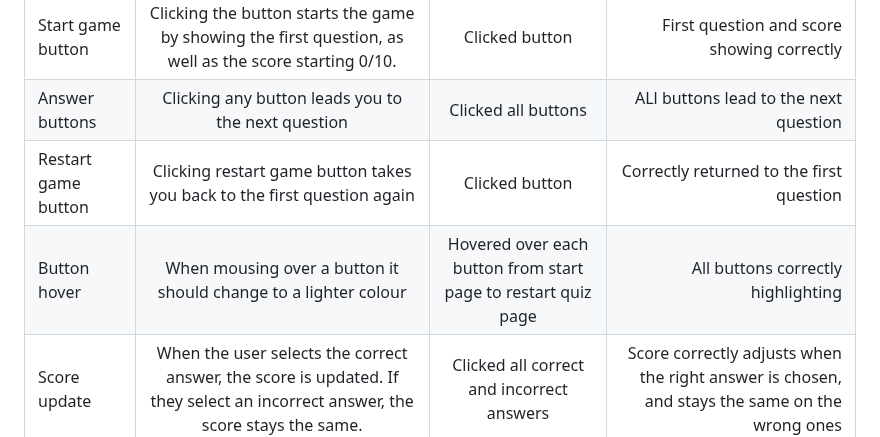
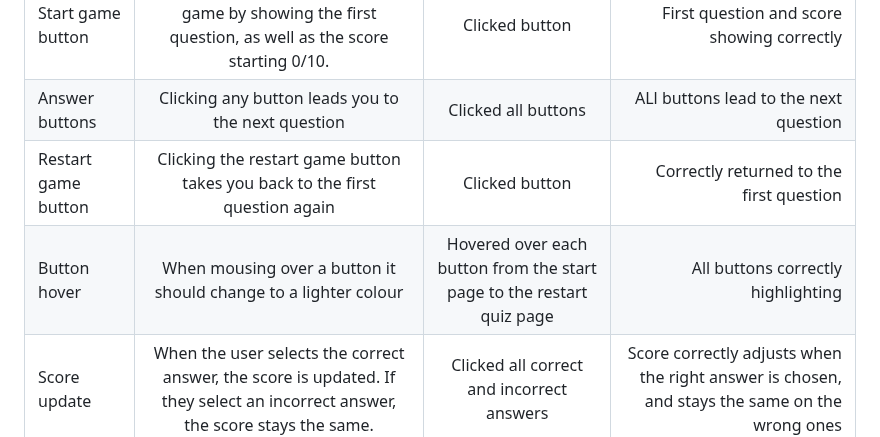
Before and after one commit to emmy-codes/Star-Trek-Quiz, a Markdown page: TESTING.md, the part around one of its changes. Rendered like a GitHub page.

```diff
--- a/TESTING.md
+++ b/TESTING.md
@@ -45,8 +45,8 @@ Devices tested: Android flip Z3. Google Pixel, iPhone
 | Modal close | Clicking outside the modal or on the X closes the window | Clicked both outside the box and on the X | Window correctly closes |
 | Start game button | Clicking the button starts the game by showing the first question, as well as the score starting 0/10. | Clicked button | First question and score showing correctly |
 | Answer buttons | Clicking any button leads you to the next question | Clicked all buttons | ALl buttons lead to the next question |
-| Restart game button | Clicking restart game button takes you back to the first question again | Clicked button | Correctly returned to the first question |
-| Button hover | When mousing over a button it should change to a lighter colour | Hovered over each button from start page to restart quiz page | All buttons correctly highlighting |
+| Restart game button | Clicking the restart game button takes you back to the first question again | Clicked button | Correctly returned to the first question |
+| Button hover | When mousing over a button it should change to a lighter colour | Hovered over each button from the start page to the restart quiz page | All buttons correctly highlighting |
 | Score update | When the user selects the correct answer, the score is updated. If they select an incorrect answer, the score stays the same. | Clicked all correct and incorrect answers | Score correctly adjusts when the right answer is chosen, and stays the same on the wrong ones |
 | Dekstop hover button | When hovering over the buttons, they change from dark to light green | Moused over each button on the quiz | All hover effects working correctly |
 | Link in footer | Clicking link opens new tab window | Clicked link | Correctly opens |
```
Also changed, not shown: other parts of TESTING.md (+9 -9 lines).
